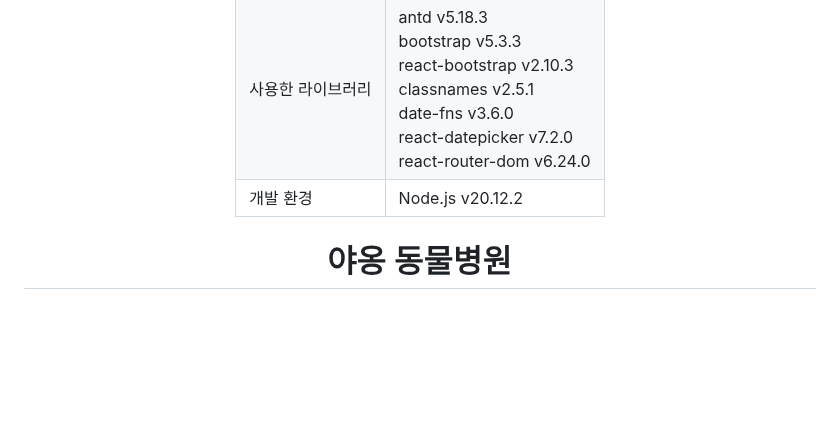
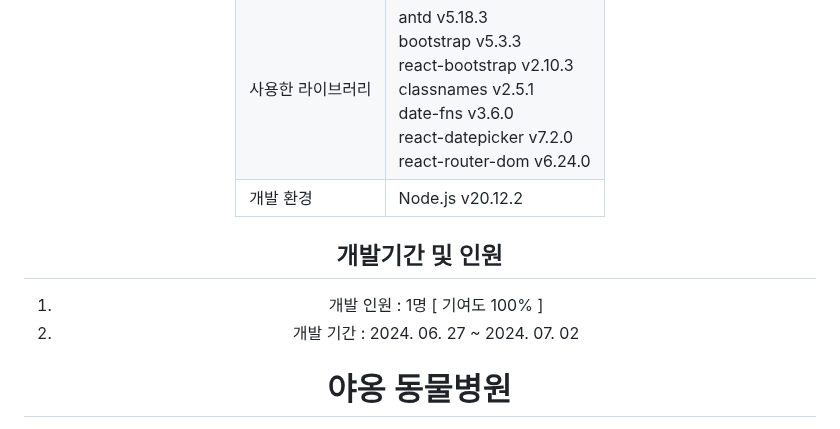
Before and after one commit to Yubin0908/mew-hospital, a Markdown page: README.md, the part around the change. Drawn GitHub-style; blank space fills up the shorter version.

Commit message:
#4 README.md : 개발기간 및 인원 추가

```diff
--- a/README.md
+++ b/README.md
@@ -11,6 +11,9 @@
 | 사용한 라이브러리 | antd v5.18.3 <br/>bootstrap v5.3.3 <br/>react-bootstrap v2.10.3 <br/>classnames v2.5.1<br/> date-fns v3.6.0 <br/>react-datepicker v7.2.0<br/>react-router-dom v6.24.0 |
   | 개발 환경     | Node.js v20.12.2                                                                                                                                                      |
 
+## 개발기간 및 인원
+1. 개발 인원 : 1명 [ 기여도 100% ]
+2. 개발 기간 : 2024. 06. 27 ~ 2024. 07. 02
 
 # 야옹 동물병원
 ![슬라이드0001](https://github.com/Yubin0908/mew-hospital/assets/127021788/9e3097ff-cd8c-479b-86b1-59e76ceb9e35)
```
